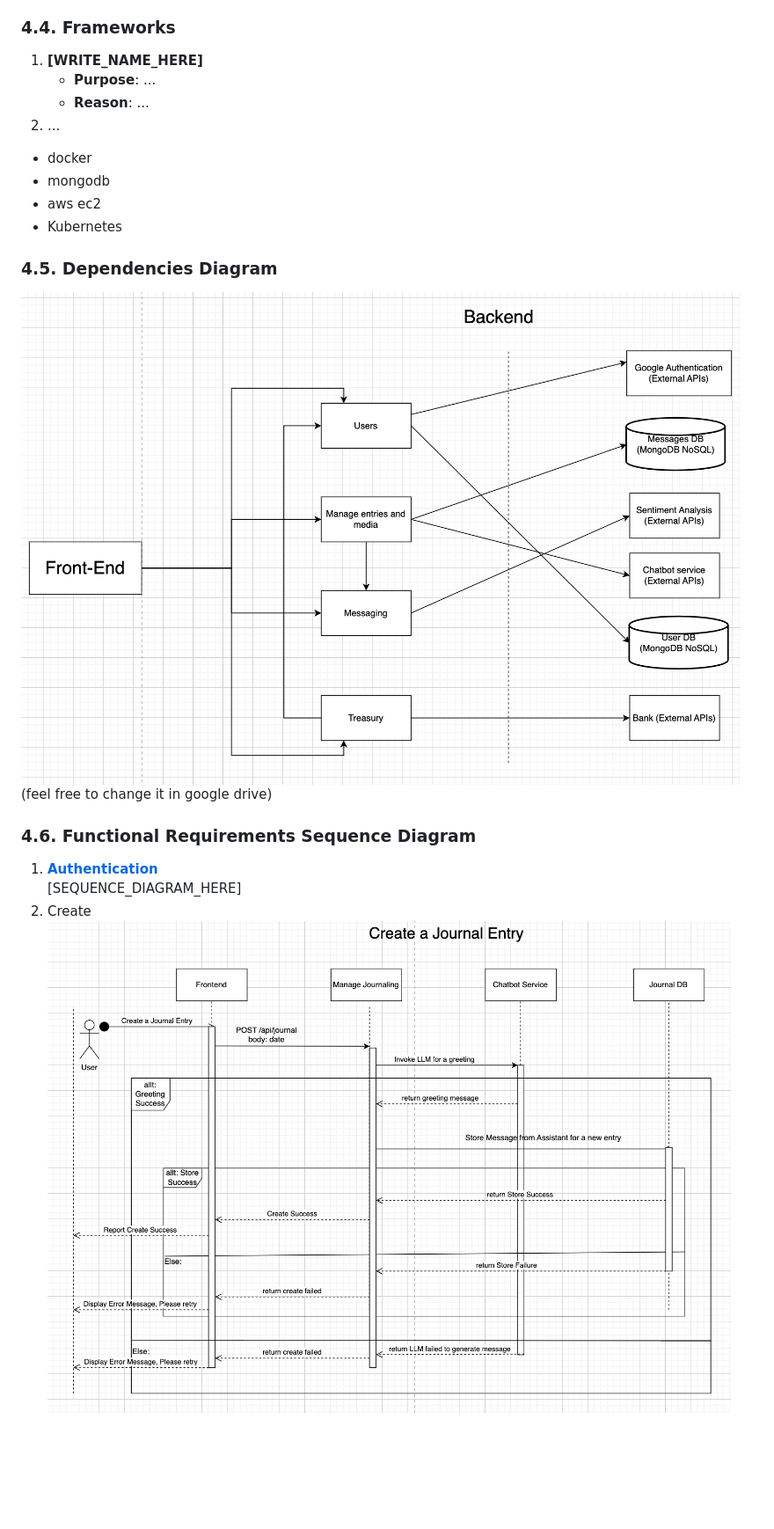
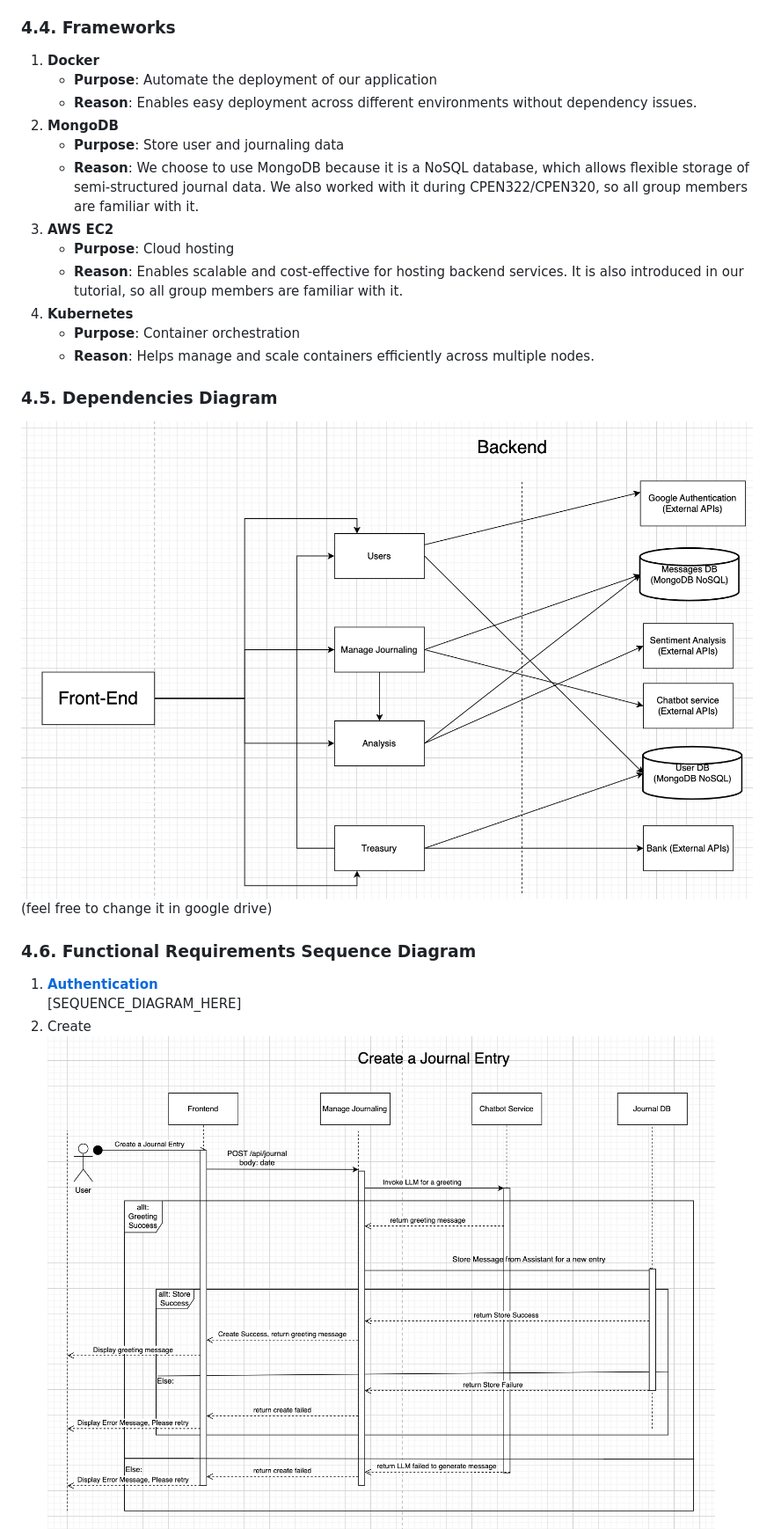
Before and after one commit to CPEN321APKGenerators/CPEN321Project, a Markdown page: documentation/M3_Requirements_and_Design.md, the part around the change printed below. Shown: that part at 88% size. Drawn GitHub-style; pictures changed too: documentation/images/create.png, documentation/images/dependency.png (added); blank space fills up the shorter version.

```diff
--- a/documentation/M3_Requirements_and_Design.md
+++ b/documentation/M3_Requirements_and_Design.md
@@ -316,17 +348,21 @@
 
 
 ### **4.4. Frameworks**
-1. **[WRITE_NAME_HERE]**
-    - **Purpose**: ...
-    - **Reason**: ...
-2. ...
-- docker
-- mongodb
-- aws ec2
-- Kubernetes
+1. **Docker**
+    - **Purpose**: Automate the deployment of our application
+    - **Reason**: Enables easy deployment across different environments without dependency issues.
+2. **MongoDB**
+    - **Purpose**: Store user and journaling data
+    - **Reason**: We choose to use MongoDB because it is a NoSQL database, which allows flexible storage of semi-structured journal data. We also worked with it during CPEN322/CPEN320, so all group members are familiar with it.
+3. **AWS EC2**
+    - **Purpose**: Cloud hosting
+    - **Reason**: Enables scalable and cost-effective for hosting backend services. It is also introduced in our tutorial, so all group members are familiar with it.
+4. **Kubernetes**
+    - **Purpose**: Container orchestration
+    - **Reason**: Helps manage and scale containers efficiently across multiple nodes.
 
 ### **4.5. Dependencies Diagram**
-![alt text](images/Screenshot%202025-01-30%20at%203.16.23 PM.png)
+![alt text](images/dependency.png)
 (feel free to change it in google drive)
 
 ### **4.6. Functional Requirements Sequence Diagram**
```
Also changed, not shown: other parts of documentation/M3_Requirements_and_Design.md (+38 -6 lines), documentation/images/analyze.png, documentation/images/delete.png, documentation/images/edit.png.
